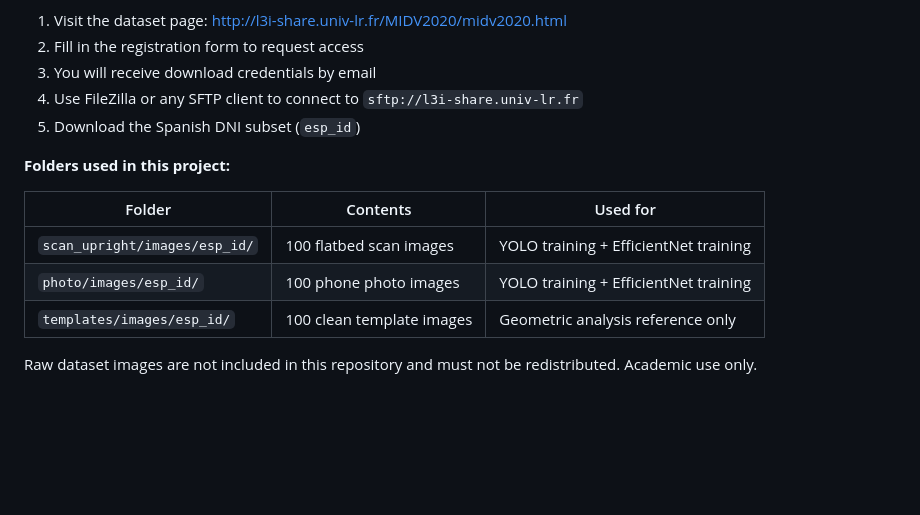
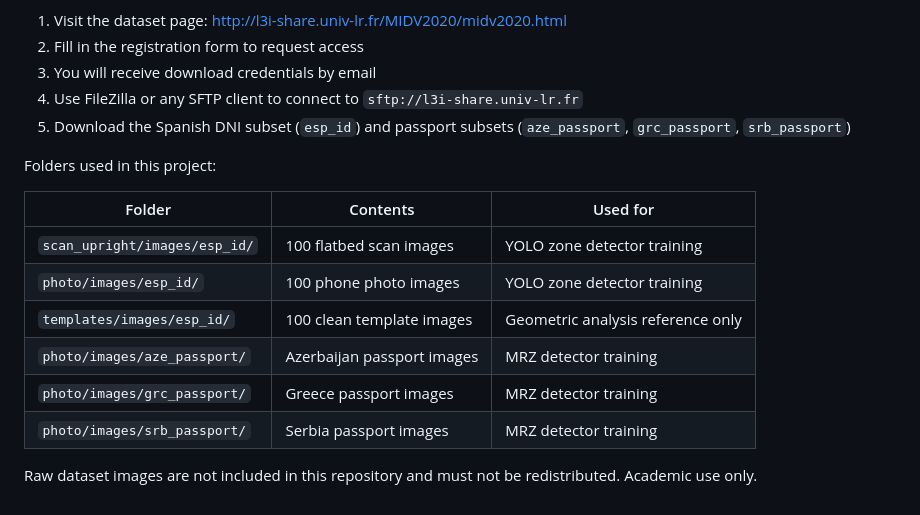
Before and after one commit to yarankd05/FakeID, a Markdown page: README.md, the part around one of its changes. Drawn GitHub-style; blank space fills up the shorter version.

```diff
--- a/README.md
+++ b/README.md
@@ -155,14 +178,17 @@ Computer Optics, 2022. DOI: 10.18287/2412-6179-CO-1006
 2. Fill in the registration form to request access
 3. You will receive download credentials by email
 4. Use FileZilla or any SFTP client to connect to `sftp://l3i-share.univ-lr.fr`
-5. Download the Spanish DNI subset (`esp_id`)
+5. Download the Spanish DNI subset (`esp_id`) and passport subsets (`aze_passport`, `grc_passport`, `srb_passport`)
 
-**Folders used in this project:**
+Folders used in this project:
 
 | Folder | Contents | Used for |
 |--------|----------|----------|
-| `scan_upright/images/esp_id/` | 100 flatbed scan images | YOLO training + EfficientNet training |
-| `photo/images/esp_id/` | 100 phone photo images | YOLO training + EfficientNet training |
+| `scan_upright/images/esp_id/` | 100 flatbed scan images | YOLO zone detector training |
+| `photo/images/esp_id/` | 100 phone photo images | YOLO zone detector training |
 | `templates/images/esp_id/` | 100 clean template images | Geometric analysis reference only |
+| `photo/images/aze_passport/` | Azerbaijan passport images | MRZ detector training |
+| `photo/images/grc_passport/` | Greece passport images | MRZ detector training |
+| `photo/images/srb_passport/` | Serbia passport images | MRZ detector training |
 
 Raw dataset images are not included in this repository and must not be redistributed. Academic use only.
```
Also changed, not shown: other parts of README.md (+58 -35 lines).
